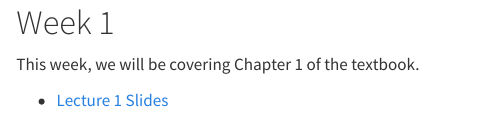
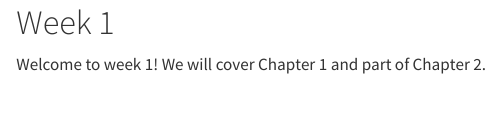
Before and after one commit to juliaSchedler/Stat416Fall24, a Quarto document (Week1.qmd): the page in a window 1100 px wide, from its top. Rendered offline with R 4.5, knitr and Pandoc in place of Quarto, with nearby package versions.

Commit message:
fixed broken week 1 link

```diff
--- a/Week1.qmd
+++ b/Week1.qmd
@@ -1,5 +1,3 @@
 # Week 1
 
-This week, we will be covering Chapter 1 of the textbook.
-
--   [Lecture 1 Slides](LectureNotes/Lecture1.html)
+Welcome to week 1! We will cover Chapter 1 and part of Chapter 2.
```
